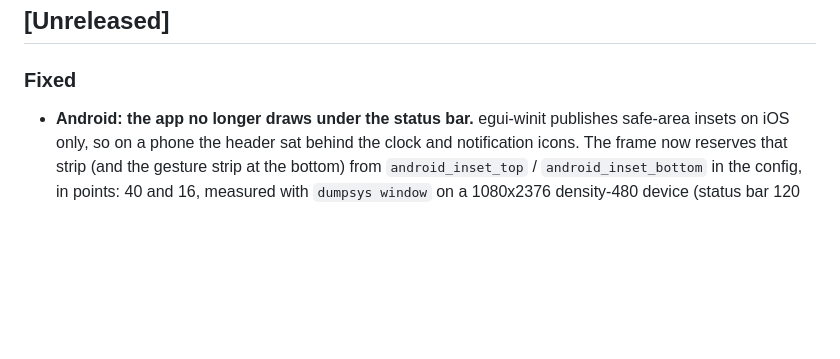
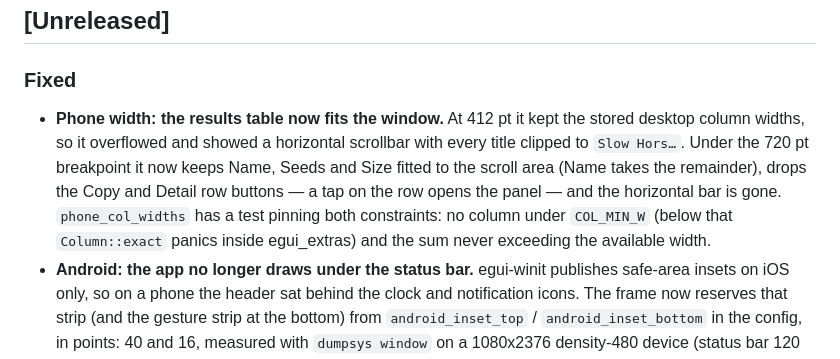
Before and after one commit to chethan62/torrentx, a Markdown page: CHANGELOG.md, the part around the change. Rendered like a GitHub page; blank space fills up the shorter version.

```diff
--- a/CHANGELOG.md
+++ b/CHANGELOG.md
@@ -7,6 +7,15 @@ versions follow [SemVer](https://semver.org/).
 ## [Unreleased]
 
 ### Fixed
+- **Phone width: the results table now fits the window.** At 412 pt it kept the
+  stored desktop column widths, so it overflowed and showed a horizontal
+  scrollbar with every title clipped to `Slow Hors…`. Under the 720 pt
+  breakpoint it now keeps Name, Seeds and Size fitted to the scroll area (Name
+  takes the remainder), drops the Copy and Detail row buttons — a tap on the row
+  opens the panel — and the horizontal bar is gone. `phone_col_widths` has a
+  test pinning both constraints: no column under `COL_MIN_W` (below that
+  `Column::exact` panics inside egui_extras) and the sum never exceeding the
+  available width.
 - **Android: the app no longer draws under the status bar.** egui-winit publishes
   safe-area insets on iOS only, so on a phone the header sat behind the clock and
   notification icons. The frame now reserves that strip (and the gesture strip at
```
Also changed, not shown: README.md (+5 -2 lines), docs/screenshots/phone-width.png (added), 1 other file.
